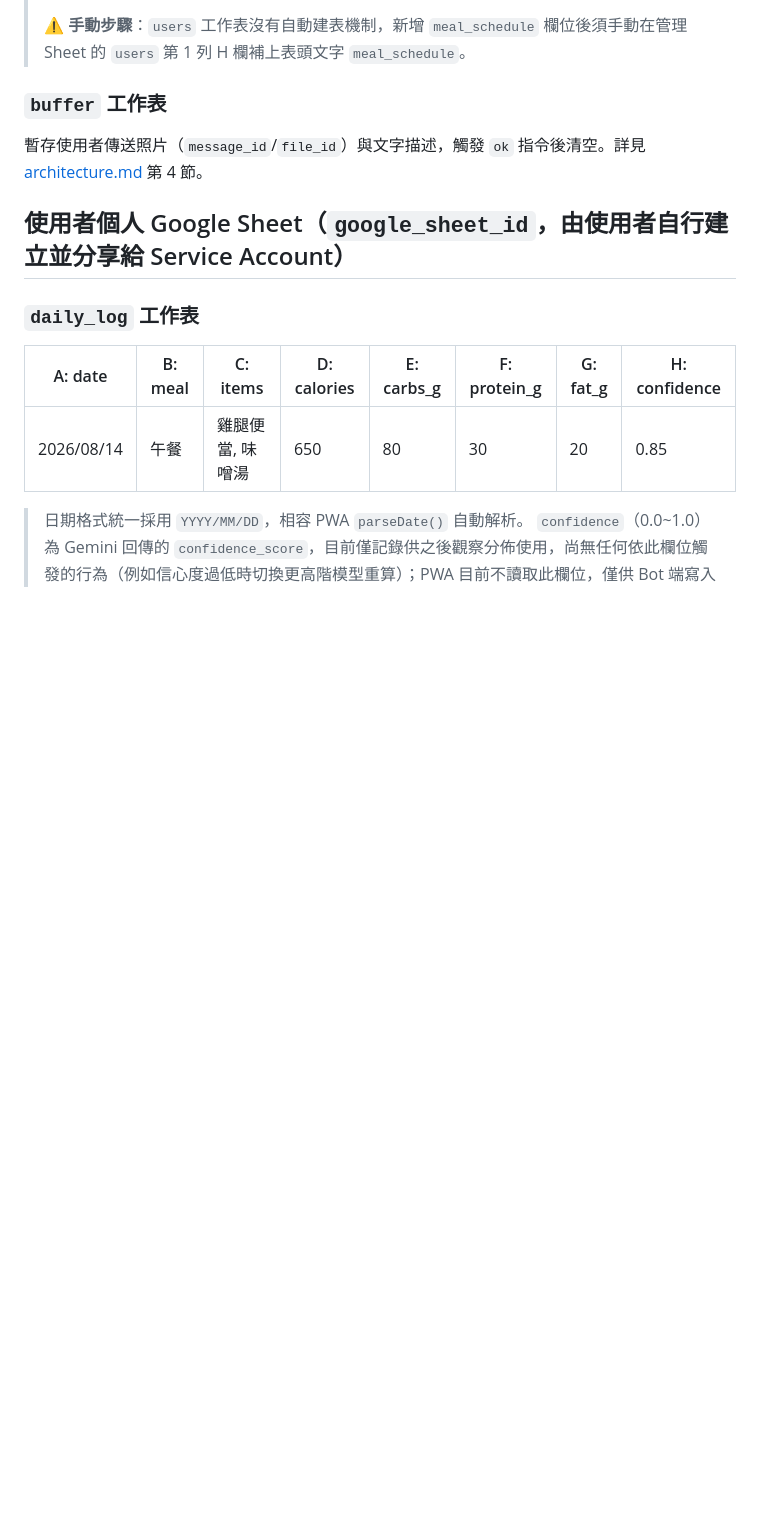
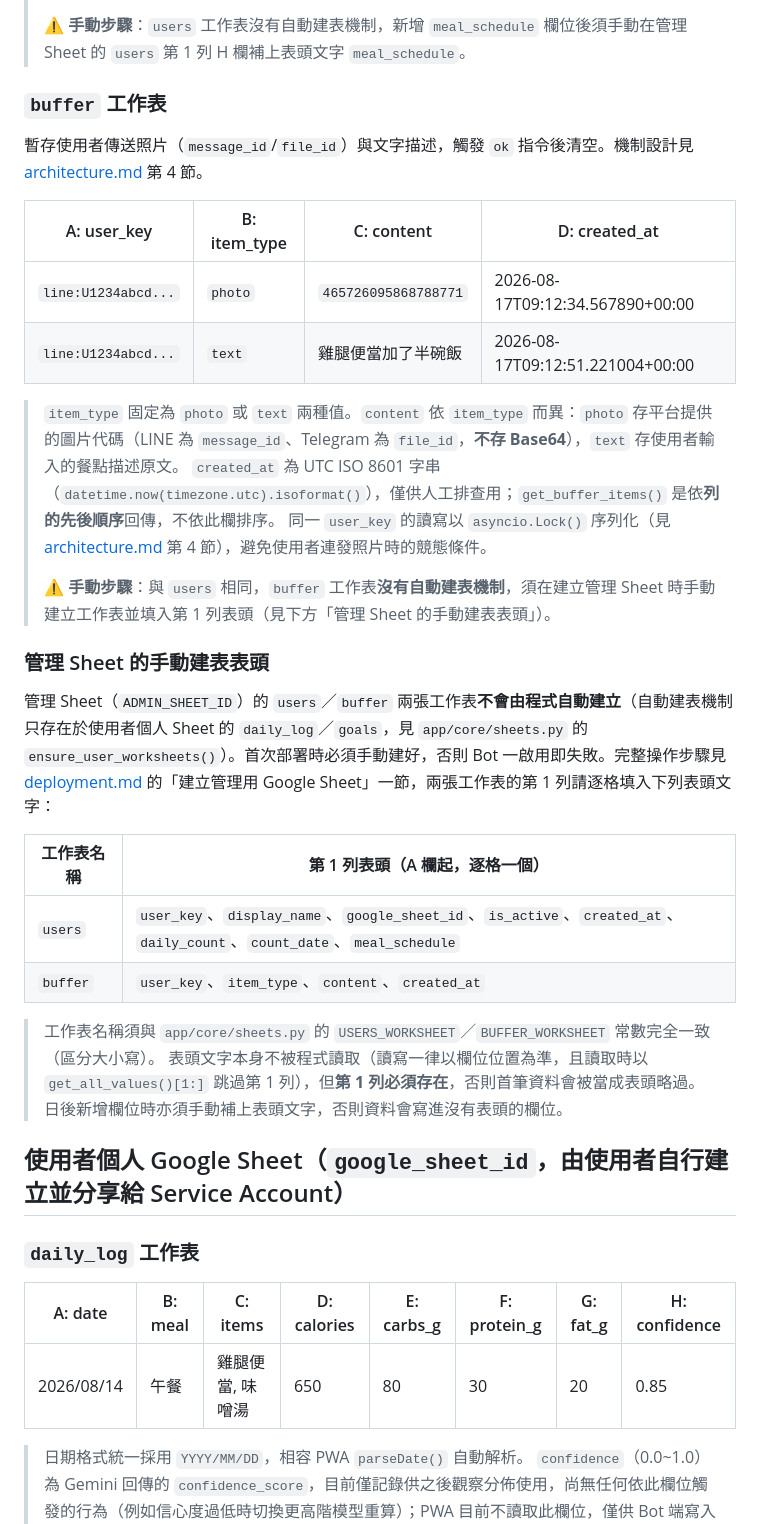
Before and after one commit to ryinhard/PlateScan, a Markdown page: docs/data-schema.md, the part around the change. GitHub-like rendering; blank space fills up the shorter version.

```diff
--- a/docs/data-schema.md
+++ b/docs/data-schema.md
@@ -18,7 +18,30 @@ Bot 與 PWA 統一使用以下 Google Sheet 工作表結構，確保前後端讀
 
 ### `buffer` 工作表
 
-暫存使用者傳送照片（`message_id`/`file_id`）與文字描述，觸發 `ok` 指令後清空。詳見 [architecture.md](architecture.md) 第 4 節。
+暫存使用者傳送照片（`message_id`/`file_id`）與文字描述，觸發 `ok` 指令後清空。機制設計見 [architecture.md](architecture.md) 第 4 節。
+
+| A: user_key | B: item_type | C: content | D: created_at |
+|---|---|---|---|
+| `line:U1234abcd...` | `photo` | `465726095868788771` | 2026-08-17T09:12:34.567890+00:00 |
+| `line:U1234abcd...` | `text` | 雞腿便當加了半碗飯 | 2026-08-17T09:12:51.221004+00:00 |
+
+> `item_type` 固定為 `photo` 或 `text` 兩種值。`content` 依 `item_type` 而異：`photo` 存平台提供的圖片代碼（LINE 為 `message_id`、Telegram 為 `file_id`，**不存 Base64**），`text` 存使用者輸入的餐點描述原文。
+> `created_at` 為 UTC ISO 8601 字串（`datetime.now(timezone.utc).isoformat()`），僅供人工排查用；`get_buffer_items()` 是依**列的先後順序**回傳，不依此欄排序。
+> 同一 `user_key` 的讀寫以 `asyncio.Lock()` 序列化（見 [architecture.md](architecture.md) 第 4 節），避免使用者連發照片時的競態條件。
+>
+> ⚠️ **手動步驟**：與 `users` 相同，`buffer` 工作表**沒有自動建表機制**，須在建立管理 Sheet 時手動建立工作表並填入第 1 列表頭（見下方「管理 Sheet 的手動建表表頭」）。
+
+### 管理 Sheet 的手動建表表頭
+
+管理 Sheet（`ADMIN_SHEET_ID`）的 `users`／`buffer` 兩張工作表**不會由程式自動建立**（自動建表機制只存在於使用者個人 Sheet 的 `daily_log`／`goals`，見 `app/core/sheets.py` 的 `ensure_user_worksheets()`）。首次部署時必須手動建好，否則 Bot 一啟用即失敗。完整操作步驟見 [deployment.md](deployment.md) 的「建立管理用 Google Sheet」一節，兩張工作表的第 1 列請逐格填入下列表頭文字：
+
+| 工作表名稱 | 第 1 列表頭（A 欄起，逐格一個） |
+|---|---|
+| `users` | `user_key`、`display_name`、`google_sheet_id`、`is_active`、`created_at`、`daily_count`、`count_date`、`meal_schedule` |
+| `buffer` | `user_key`、`item_type`、`content`、`created_at` |
+
+> 工作表名稱須與 `app/core/sheets.py` 的 `USERS_WORKSHEET`／`BUFFER_WORKSHEET` 常數完全一致（區分大小寫）。
+> 表頭文字本身不被程式讀取（讀寫一律以欄位位置為準，且讀取時以 `get_all_values()[1:]` 跳過第 1 列），但**第 1 列必須存在**，否則首筆資料會被當成表頭略過。日後新增欄位時亦須手動補上表頭文字，否則資料會寫進沒有表頭的欄位。
 
 ## 使用者個人 Google Sheet（`google_sheet_id`，由使用者自行建立並分享給 Service Account）
 
```
Also changed, not shown: docs/deployment.md (+22 -0 lines).
